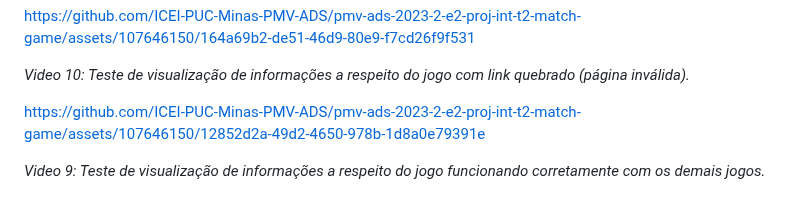
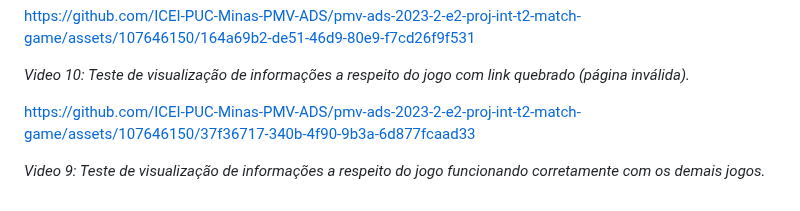
Before and after one commit to ICEI-PUC-Minas-PMV-ADS/pmv-ads-2023-2-e2-proj-int-t2-match-game, a Markdown page: docs/09-Registro de Testes de Software.md, the part around the change. Drawn GitHub-style.

```diff
--- a/docs/09-Registro de Testes de Software.md
+++ b/docs/09-Registro de Testes de Software.md
@@ -105,6 +105,10 @@ _Video 10: Teste de visualização de informações a respeito do jogo com link
 
 
 
-https://github.com/ICEI-PUC-Minas-PMV-ADS/pmv-ads-2023-2-e2-proj-int-t2-match-game/assets/107646150/12852d2a-49d2-4650-978b-1d8a0e79391e
+
+
+https://github.com/ICEI-PUC-Minas-PMV-ADS/pmv-ads-2023-2-e2-proj-int-t2-match-game/assets/107646150/37f36717-340b-4f90-9b3a-6d877fcaad33
+
+
 
 _Video 9: Teste de visualização de informações a respeito do jogo funcionando corretamente com os demais jogos._
```
